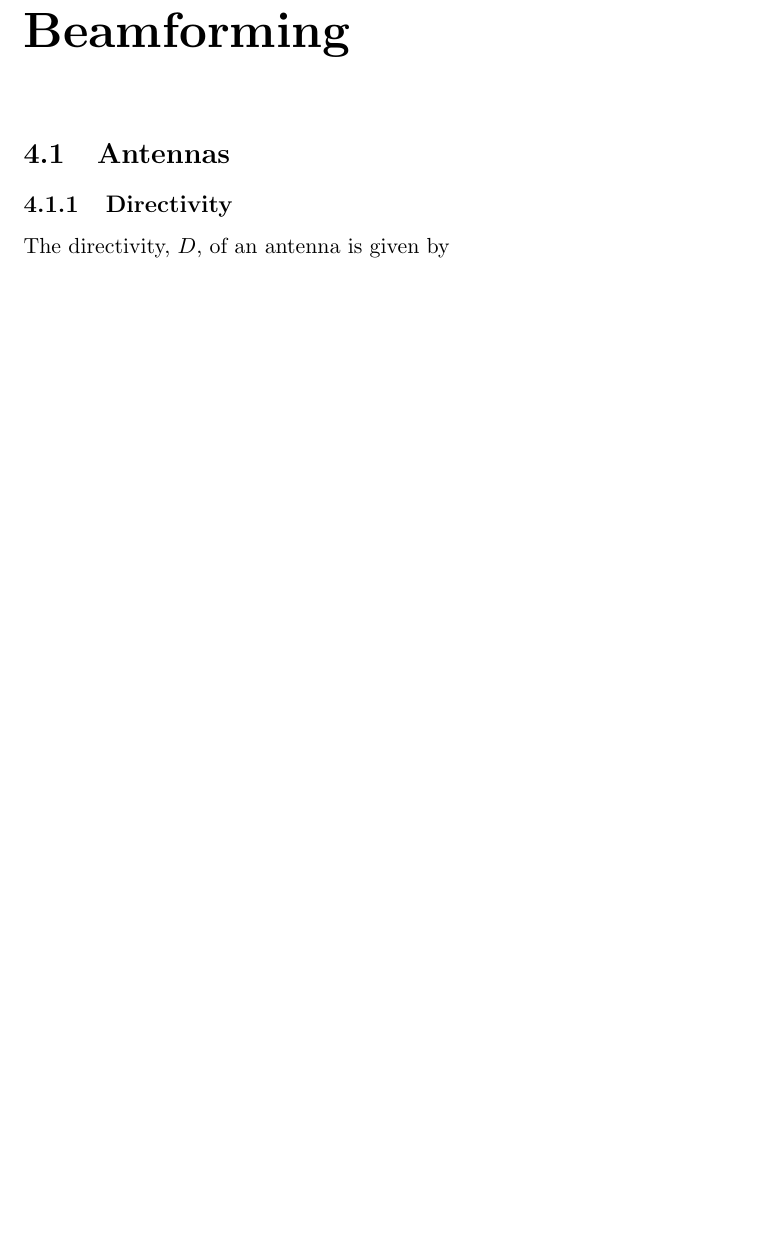
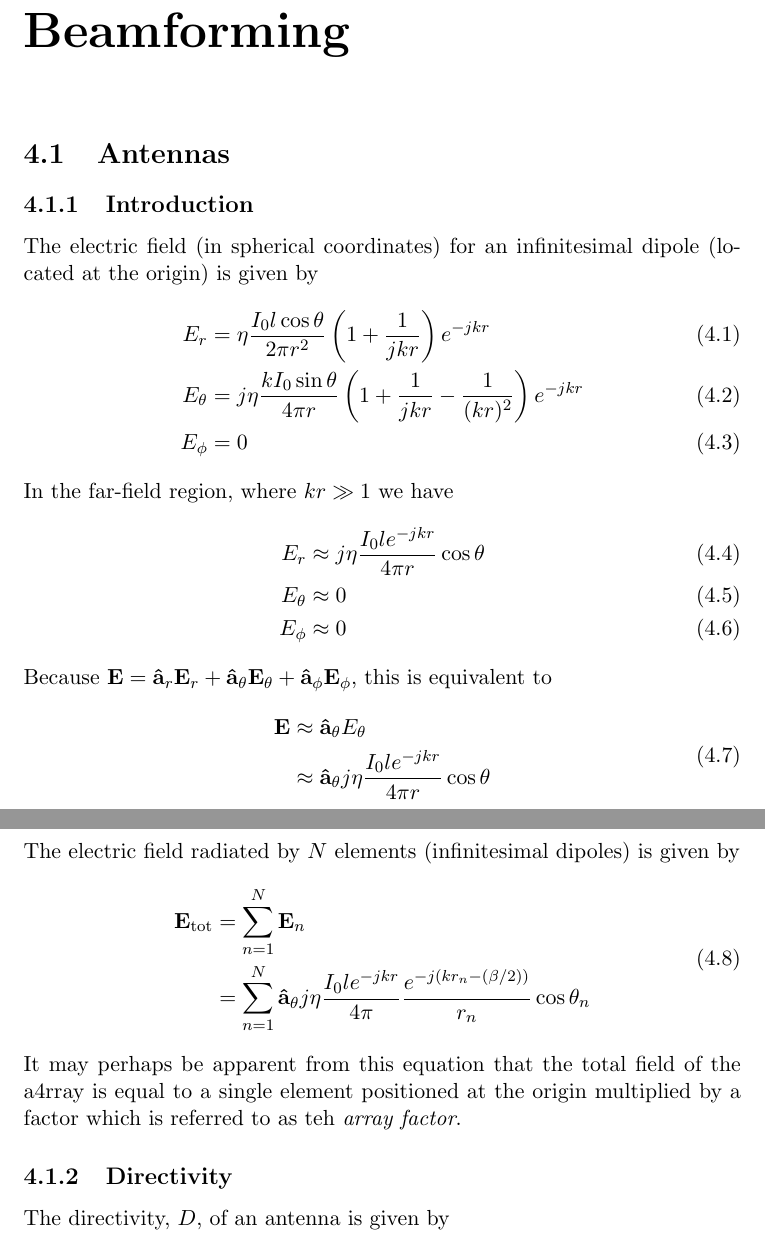
Before and after one commit to Pervigilent/beamformer, a LaTeX thesis (manual/beamformer.tex): part of page 15 of 18 before the commit and two parts of pages 15 and 16 of 19 after it, the two joined at a grey line, cut so that both start at the same text, the shorter picture padded with empty space. Compiled offline with pdfLaTeX.

Commit message:
Added introduction to beamformer

```diff
--- a/manual/beamformer.tex
+++ b/manual/beamformer.tex
@@ -356,6 +356,37 @@ where $v_m$ are the ladder coefficients.
 
 \chapter{Beamforming}
 \section{Antennas}
+\subsection{Introduction}
+% Infinitesimal Dipole - Radiated Field, Pozar, p. 148
+The electric field (in spherical coordinates) for an infinitesimal dipole (located at the origin) is given by
+\begin{align}
+	E_r&=\eta\frac{I_0l\cos{\theta}}{2\pi r^2}\left(1+\frac{1}{jkr}\right)e^{-jkr}\\
+	E_\theta&=j\eta\frac{kI_0\sin{\theta}}{4\pi r}\left(1+\frac{1}{jkr}-\frac{1}{(kr)^2}\right)e^{-jkr}\\
+	E_\phi&=0
+\end{align}
+In the far-field region, where $kr\gg 1$ we have
+\begin{align}
+	E_r&\approx j\eta\frac{I_0le^{-jkr}}{4\pi r}\cos{\theta}\\
+	E_\theta&\approx 0\\
+	E_\phi&\approx 0
+\end{align}
+Because $\mathbf{E}=\mathbf{\hat{a}}_r\mathbf{E}_r+\mathbf{\hat{a}}_\theta\mathbf{E}_\theta+\mathbf{\hat{a}}_\phi\mathbf{E}_\phi$, this is equivalent to
+\begin{equation}
+	\begin{split}
+		\mathbf{E}&\approx\mathbf{\hat{a}}_\theta E_\theta\\
+		&\approx\mathbf{\hat{a}}_\theta j\eta\frac{I_0le^{-jkr}}{4\pi r}\cos{\theta}
+	\end{split}
+\end{equation}
+% Two-element Array, Pozar, p. 286
+The electric field radiated by $N$ elements (infinitesimal dipoles) is given by
+\begin{equation}
+	\begin{split}
+		\mathbf{E}_\mathrm{tot}&=\sum_{n=1}^N{\mathbf{E}_n}\\
+		&=\sum_{n=1}^N{\mathbf{\hat{a}}_\theta j\eta\frac{I_0le^{-jkr}}{4\pi}\frac{e^{-j(kr_n-(\beta/2))}}{r_n}\cos{\theta_n}}
+	\end{split}
+\end{equation}
+	It may perhaps be apparent from this equation that the total field of the a4rray is equal to a single element positioned at the origin multiplied by a factor which is referred to as teh \emph{array factor}.
+
 \subsection{Directivity}
 The directivity, $D$, of an antenna is given by
 \begin{equation}
```
Also changed, not shown: manual/beamformer.pdf.
